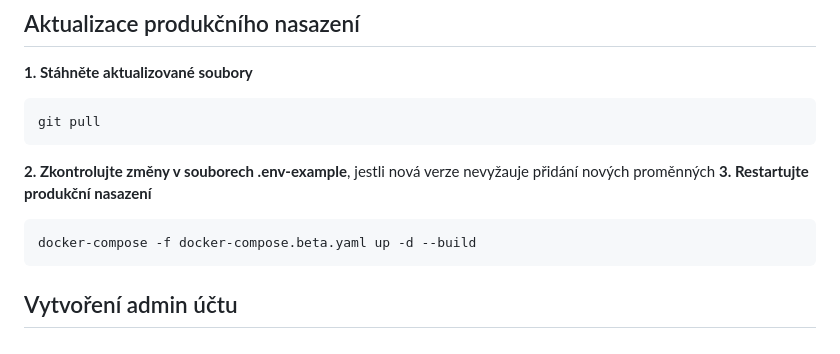
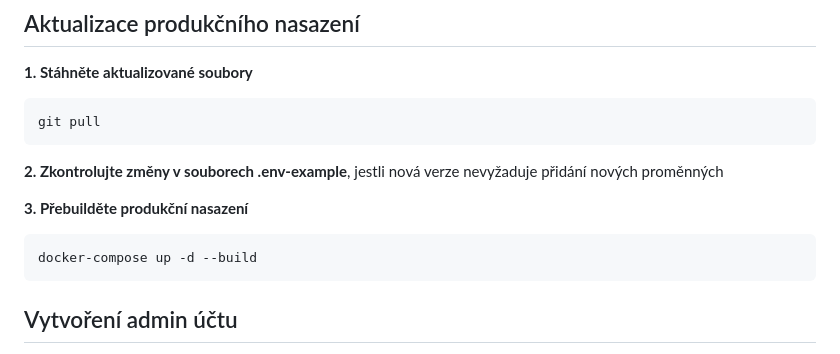
Before and after one commit to JedlaTypek/shared-ev-chargers, a Markdown page: README.md, the part around the change. Rendered like a GitHub page.

Commit message:
Oprava překlepů a špatného formátování

````diff
--- a/README.md
+++ b/README.md
@@ -63,10 +63,11 @@ docker-compose -f docker-compose.beta.yaml up -d --build
 ```bash
 git pull
 ```
-**2. Zkontrolujte změny v souborech .env-example**, jestli nová verze nevyžauje přidání nových proměnných
-**3. Restartujte produkční nasazení**
+**2. Zkontrolujte změny v souborech .env-example**, jestli nová verze nevyžaduje přidání nových proměnných
+
+**3. Přebuilděte produkční nasazení**
 ```bash
-docker-compose -f docker-compose.beta.yaml up -d --build
+docker-compose up -d --build
 ```
 
 ## Vytvoření admin účtu
````
